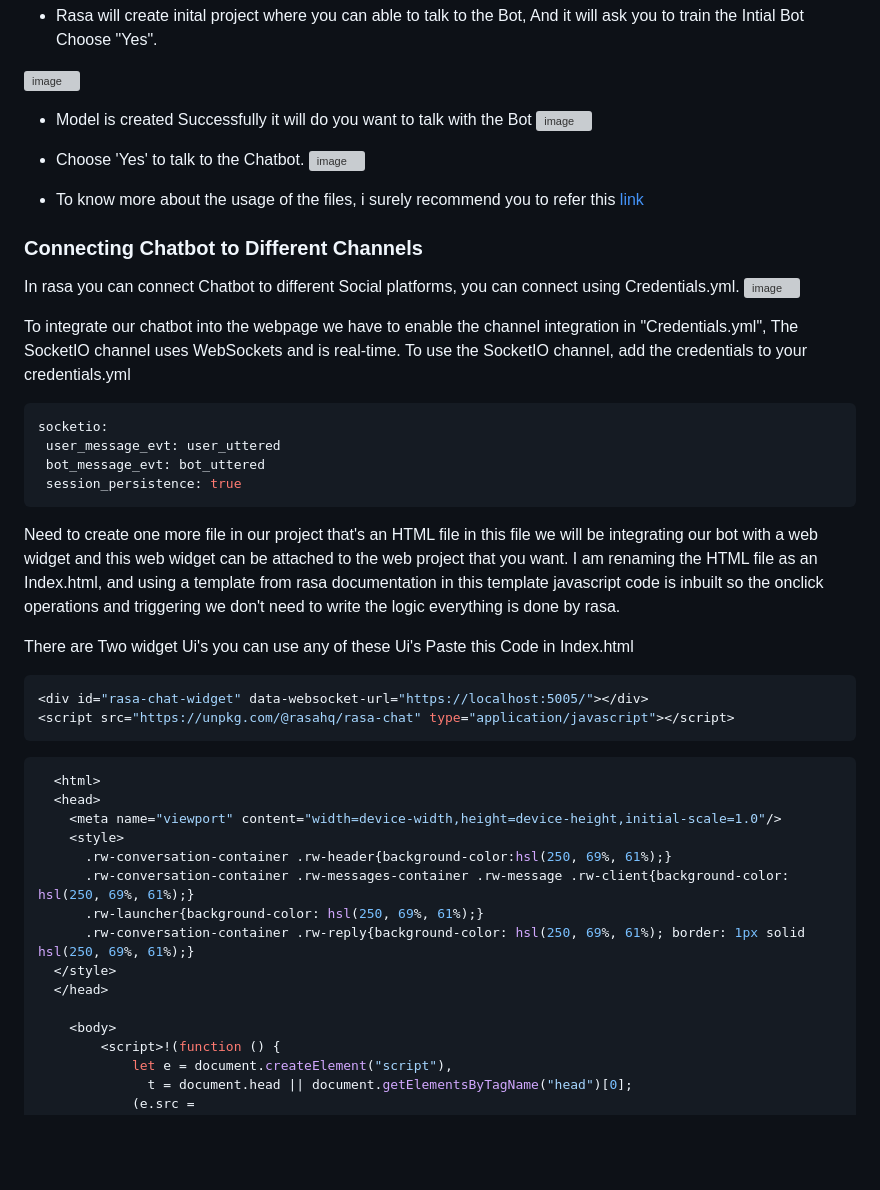
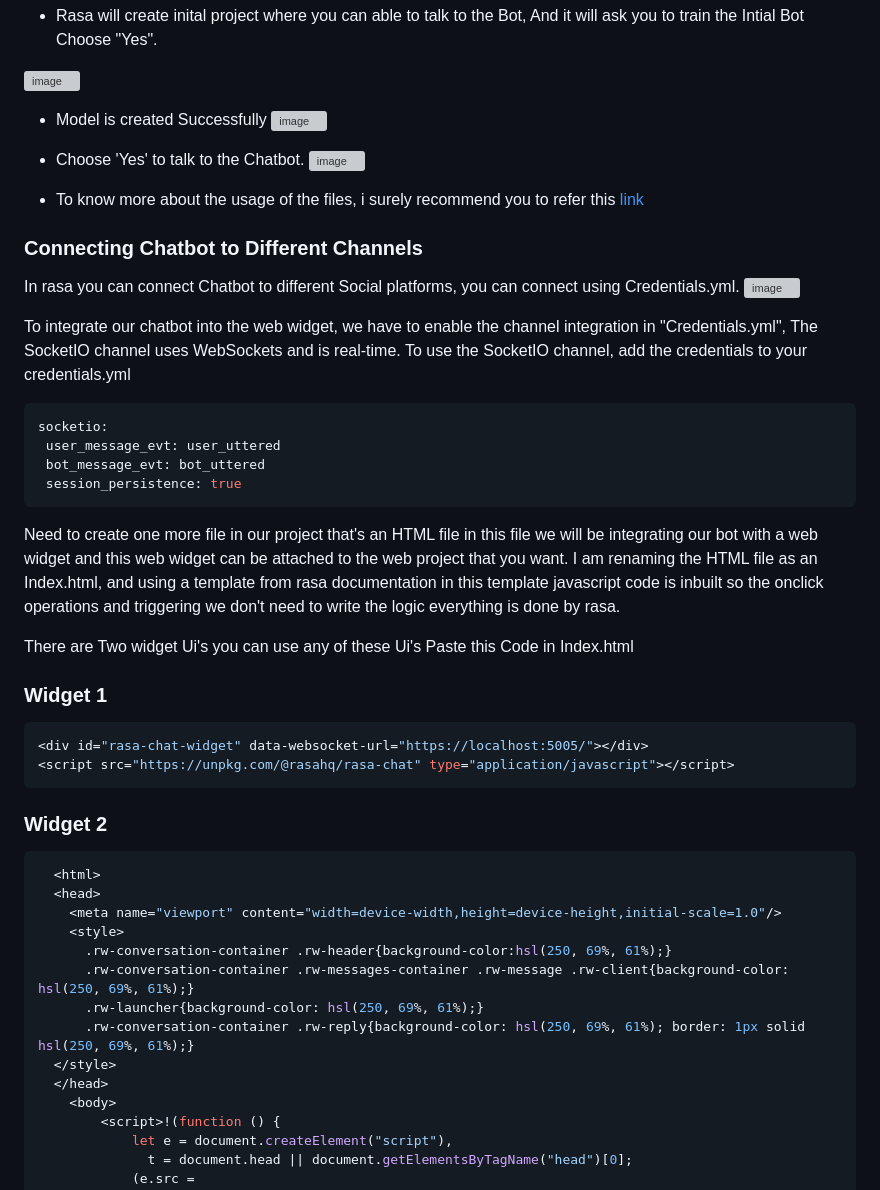
Before and after one commit to SajixInc/Rasabot, a Markdown page: README.md, the part around the change printed below. Rendered like a GitHub page; blank space fills up the shorter version; grey boxes are pictures that could not be loaded.

````diff
--- a/README.md
+++ b/README.md
@@ -95,7 +95,7 @@ Bot as created a Basic project, now we can train our model based on the data tha
 * Rasa will create inital project where you can able to talk to the Bot, And it will ask you to train the Intial Bot Choose "Yes".
 
 ![image](https://user-images.githubusercontent.com/92524410/216561608-b02b5938-8198-4404-96d2-99972584c777.png)
-* Model is created Successfully it will do you want to talk with the Bot
+* Model is created Successfully
 ![image](https://user-images.githubusercontent.com/92524410/216568087-3b066cfb-7968-4b18-b7bc-abc9b190e649.png)
 
 * Choose 'Yes' to talk to the Chatbot.
@@ -108,7 +108,7 @@ Bot as created a Basic project, now we can train our model based on the data tha
 In rasa you can connect Chatbot to different Social platforms, you can connect using Credentials.yml.
 ![image](https://user-images.githubusercontent.com/92524410/216886817-46855453-a140-4a8b-a141-311e6f68d0bf.png)
 
-To integrate our chatbot into the webpage we have to enable the channel integration in "Credentials.yml",
+To integrate our chatbot into the  web widget, we have to enable the channel integration in "Credentials.yml",
 The SocketIO channel uses WebSockets and is real-time. To use the SocketIO channel, add the credentials to your credentials.yml
 ```bash
 socketio:
@@ -123,11 +123,12 @@ write the logic everything is done by rasa.
 
 There are Two widget Ui's you can use any of these Ui's
 Paste this Code in Index.html
+### Widget 1
 ```bash
 <div id="rasa-chat-widget" data-websocket-url="https://localhost:5005/"></div>
 <script src="https://unpkg.com/@rasahq/rasa-chat" type="application/javascript"></script>
 ```
-
+### Widget 2
 ```bash
   <html>
   <head>
@@ -139,7 +140,6 @@ Paste this Code in Index.html
       .rw-conversation-container .rw-reply{background-color: hsl(250, 69%, 61%); border: 1px solid hsl(250, 69%, 61%);}
   </style>
   </head>
-
     <body>
         <script>!(function () {
             let e = document.createElement("script"),
````
Also changed, not shown: other parts of README.md (+19 -3 lines).
